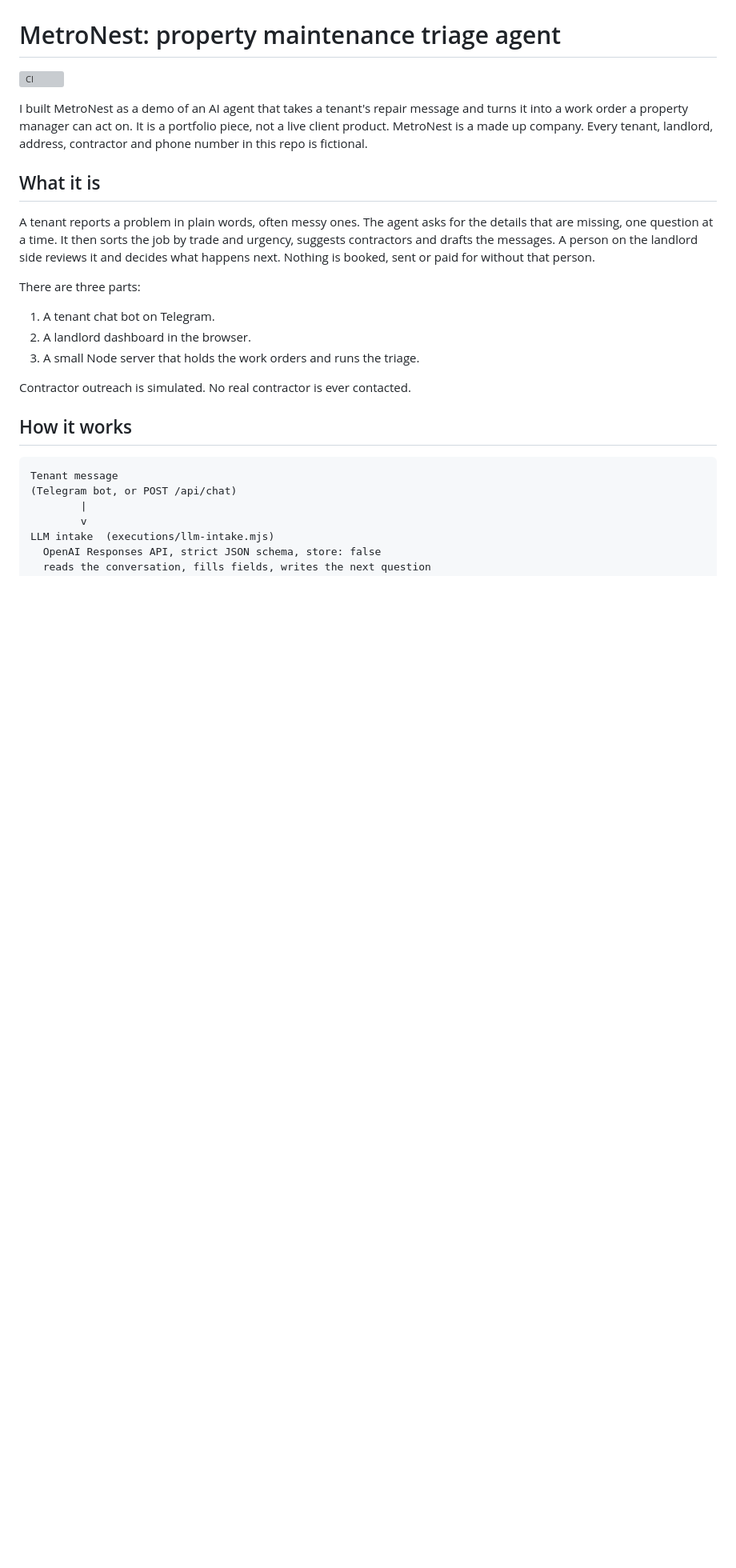
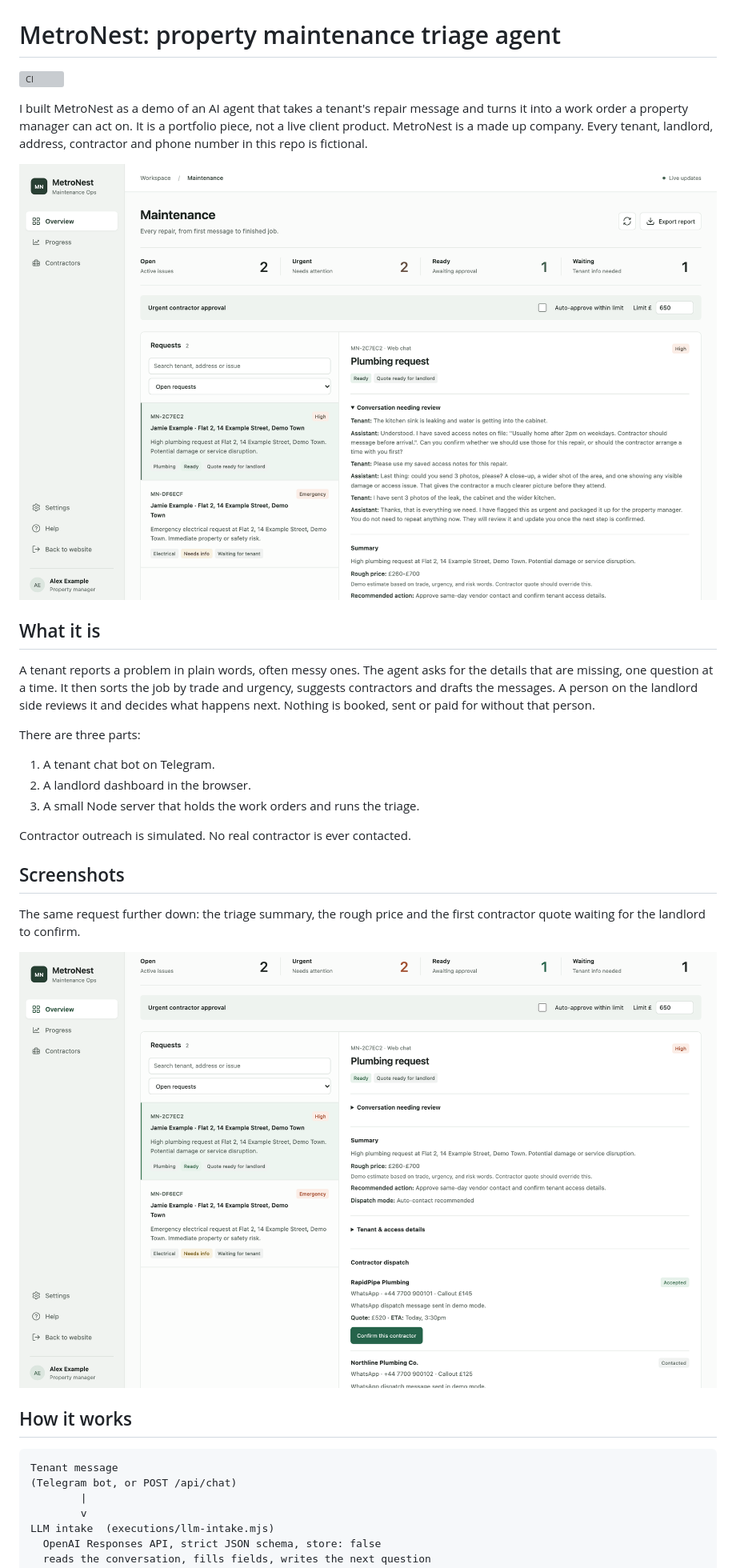
Before and after one commit to SammyJ3000/metronest-triage-agent, a Markdown page: README.md, the part around the change. Shown at 80% size. GitHub-like rendering; pictures changed too: docs/images/dispatch.png (added), docs/images/preview.png (added); blank space fills up the shorter version; grey boxes are pictures that could not be loaded.

Commit message:
Add screenshots to README
Co-Authored-By: Claude Opus 5.5 <noreply@anthropic.com>

```diff
--- a/README.md
+++ b/README.md
@@ -3,6 +3,8 @@
 [![CI](https://github.com/SammyJ3000/metronest-triage-agent/actions/workflows/ci.yml/badge.svg)](https://github.com/SammyJ3000/metronest-triage-agent/actions/workflows/ci.yml)
 
 I built MetroNest as a demo of an AI agent that takes a tenant's repair message and turns it into a work order a property manager can act on. It is a portfolio piece, not a live client product. MetroNest is a made up company. Every tenant, landlord, address, contractor and phone number in this repo is fictional.
+
+![MetroNest landlord dashboard showing a triaged kitchen leak with the tenant conversation, all fictional demo data](docs/images/preview.png)
 
 ## What it is
 
@@ -15,6 +17,12 @@ There are three parts:
 3. A small Node server that holds the work orders and runs the triage.
 
 Contractor outreach is simulated. No real contractor is ever contacted.
+
+## Screenshots
+
+The same request further down: the triage summary, the rough price and the first contractor quote waiting for the landlord to confirm.
+
+![MetroNest request detail with triage summary, rough price and an accepted contractor quote of £520](docs/images/dispatch.png)
 
 ## How it works
 
```
